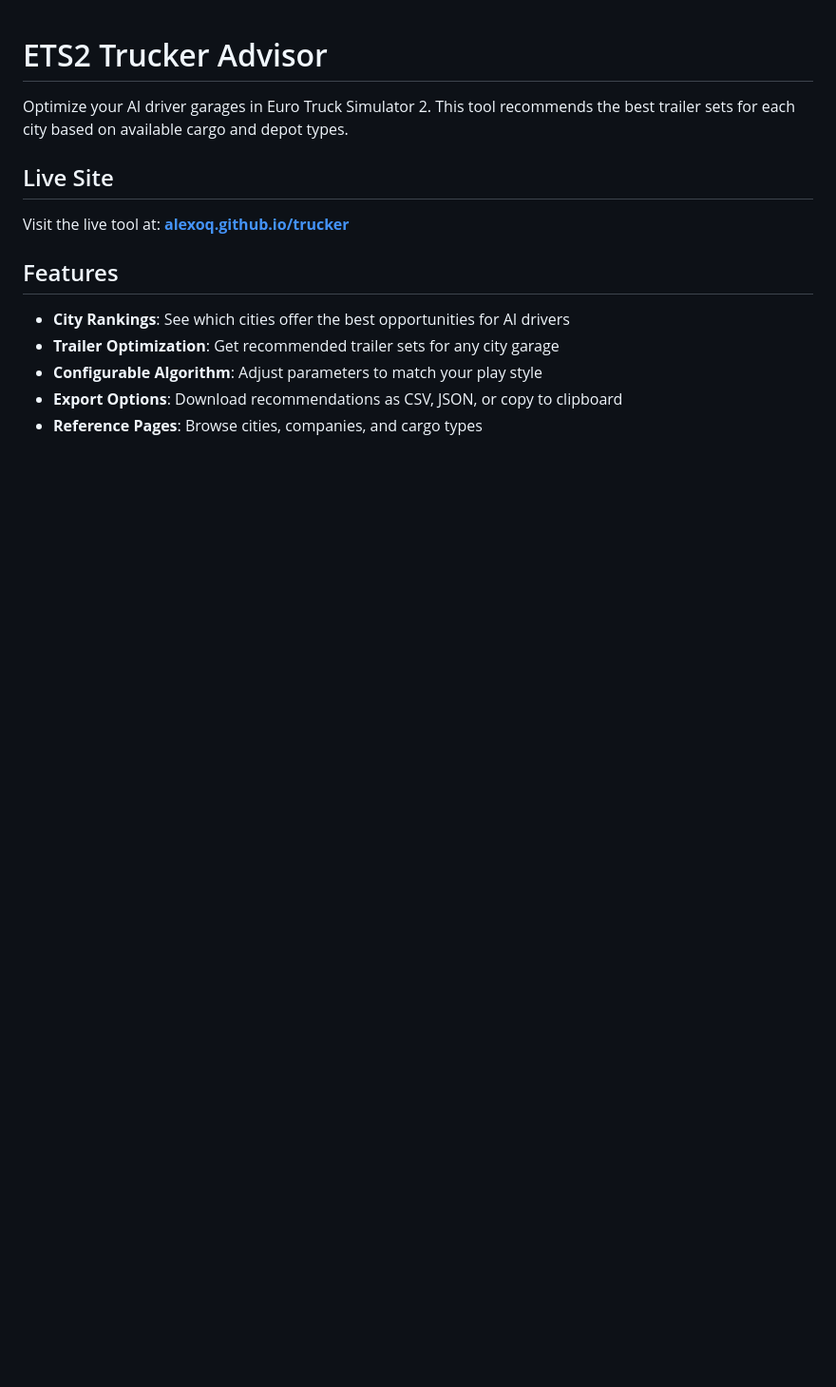
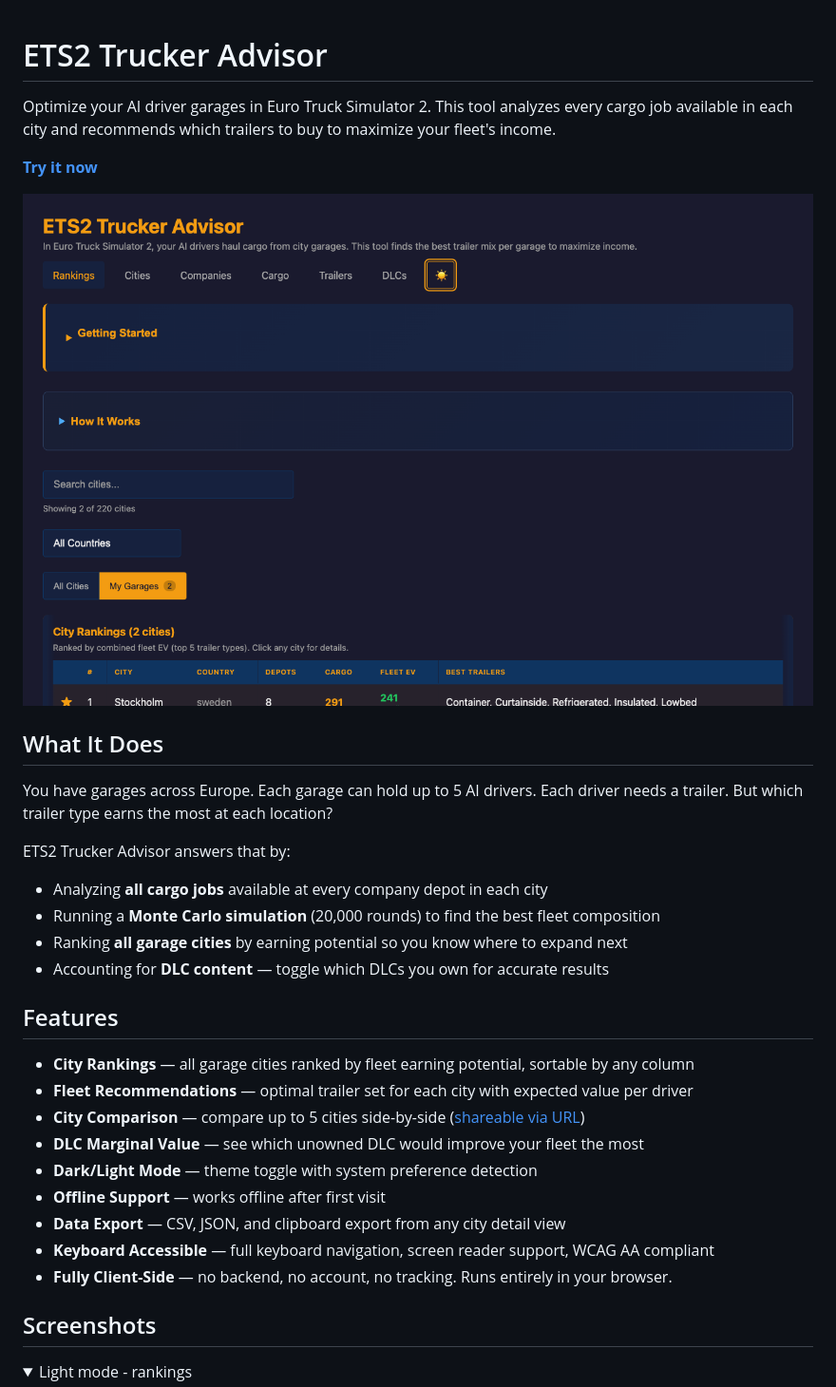
Before and after one commit to AlexOQ/trucker, a Markdown page: README.md, the part around one of its changes. Shown at 95% size. GitHub-like rendering; pictures changed too: docs/screenshots/theme-dark.png (added); folded sections open; blank space fills up the shorter version.

```diff
--- a/README.md
+++ b/README.md
@@ -1,15 +1,36 @@
 # ETS2 Trucker Advisor
 
-Optimize your AI driver garages in Euro Truck Simulator 2. This tool recommends the best trailer sets for each city based on available cargo and depot types.
+Optimize your AI driver garages in Euro Truck Simulator 2. This tool analyzes every cargo job available in each city and recommends which trailers to buy to maximize your fleet's income.
 
-## Live Site
+**[Try it now](https://alexoq.github.io/trucker)**
 
-Visit the live tool at: **[alexoq.github.io/trucker](https://alexoq.github.io/trucker)**
+![Rankings view - dark mode](docs/screenshots/theme-dark.png)
+
+## What It Does
+
+You have garages across Europe. Each garage can hold up to 5 AI drivers. Each driver needs a trailer. But which trailer type earns the most at each location?
+
+ETS2 Trucker Advisor answers that by:
+
+- Analyzing **all cargo jobs** available at every company depot in each city
+- Running a **Monte Carlo simulation** (20,000 rounds) to find the best fleet composition
+- Ranking **all garage cities** by earning potential so you know where to expand next
+- Accounting for **DLC content** — toggle which DLCs you own for accurate results
 
 ## Features
 
-- **City Rankings**: See which cities offer the best opportunities for AI drivers
-- **Trailer Optimization**: Get recommended trailer sets for any city garage
-- **Configurable Algorithm**: Adjust parameters to match your play style
-- **Export Options**: Download recommendations as CSV, JSON, or copy to clipboard
-- **Reference Pages**: Browse cities, companies, and cargo types
+- **City Rankings** — all garage cities ranked by fleet earning potential, sortable by any column
+- **Fleet Recommendations** — optimal trailer set for each city with expected value per driver
+- **City Comparison** — compare up to 5 cities side-by-side ([shareable via URL](https://alexoq.github.io/trucker#compare=rotterdam,duisburg,hamburg))
+- **DLC Marginal Value** — see which unowned DLC would improve your fleet the most
+- **Dark/Light Mode** — theme toggle with system preference detection
+- **Offline Support** — works offline after first visit
+- **Data Export** — CSV, JSON, and clipboard export from any city detail view
+- **Keyboard Accessible** — full keyboard navigation, screen reader support, WCAG AA compliant
+- **Fully Client-Side** — no backend, no account, no tracking. Runs entirely in your browser.
+
+## Screenshots
+
+<details>
+<summary>Light mode - rankings</summary>
+
```
Also changed, not shown: other parts of README.md (+56 -153 lines), .github/ISSUE_TEMPLATE/bug_report.md (added, +27 -0 lines), .github/ISSUE_TEMPLATE/data_error.md (added, +16 -0 lines), .github/ISSUE_TEMPLATE/feature_request.md (added, +16 -0 lines), .github/pull_request_template.md (added, +7 -0 lines), docs/screenshots/comparison-view.png (added), docs/screenshots/theme-dark-cities.png (added), docs/screenshots/theme-light-cities.png (added), docs/screenshots/theme-light-dlcs.png (added), docs/screenshots/theme-light-initial.png (added).
